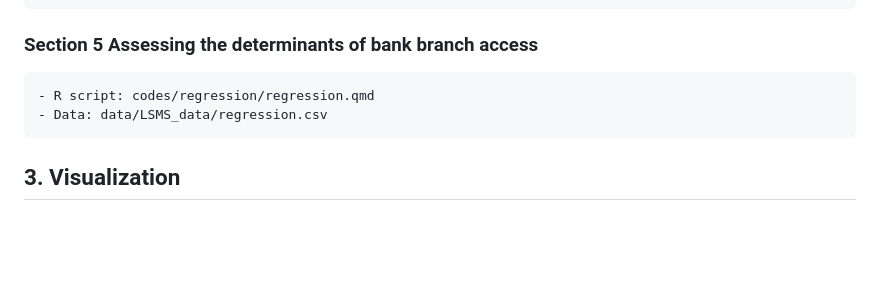
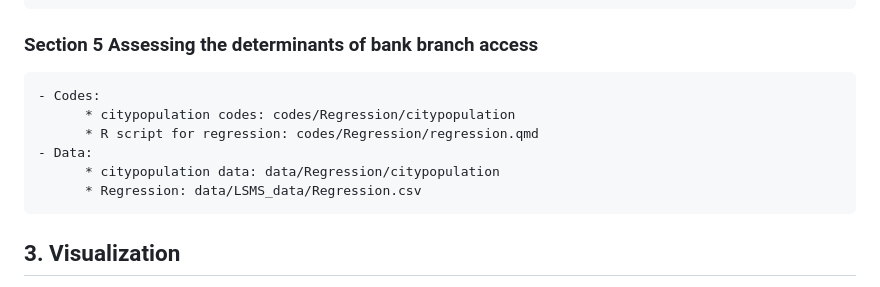
Before and after one commit to Haoua01/Africa-money-map, a Markdown page: README.md, the part around the change. GitHub-like rendering; blank space fills up the shorter version.

Commit message:
Update README.md with citypopulation

```diff
--- a/README.md
+++ b/README.md
@@ -57,8 +57,12 @@ We examined bank branch accessibility using geospatial data and socio-economic i
     - Operations are performed in QGIS
     - Data: data/Indicators/Hybrid
 ### Section 5 Assessing the determinants of bank branch access
-    - R script: codes/regression/regression.qmd
-    - Data: data/LSMS_data/regression.csv
+    - Codes:
+          * citypopulation codes: codes/Regression/citypopulation
+          * R script for regression: codes/Regression/regression.qmd
+    - Data:
+          * citypopulation data: data/Regression/citypopulation
+          * Regression: data/LSMS_data/Regression.csv
 
 
 
```
